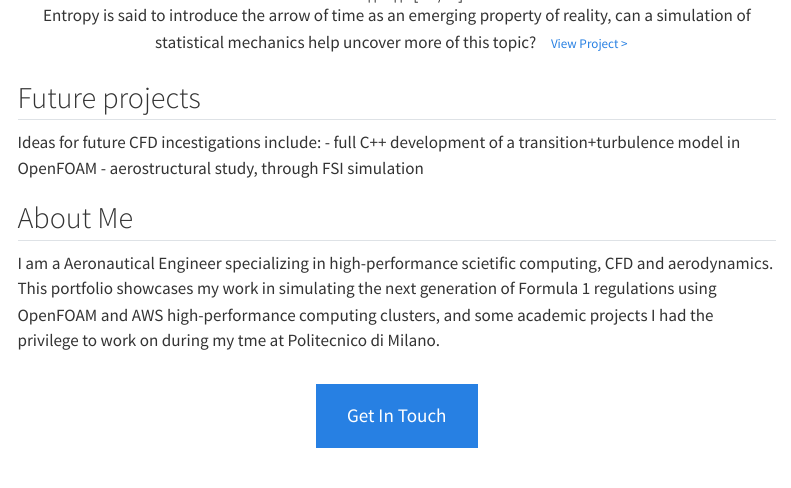
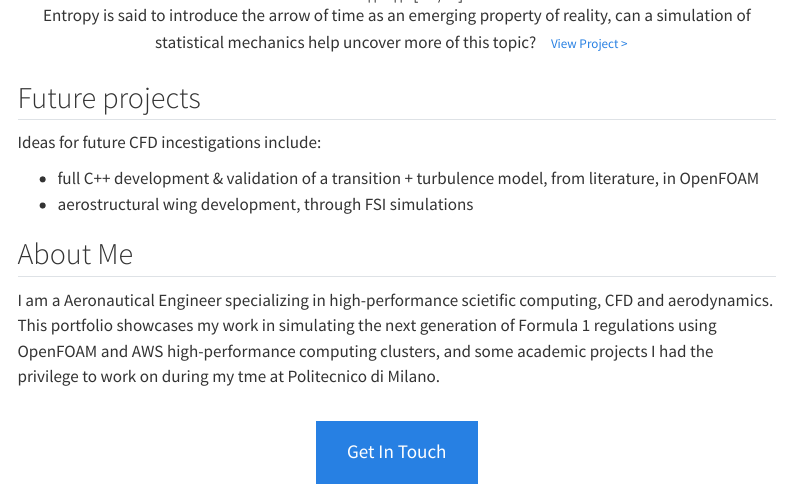
Before and after one commit to andreozzimichele/1d23982d-7cc9-46d9-8530-f6d58455ad62, a Quarto document (index.qmd): the page in a window 1100 px wide, from 2300 px down. Rendered offline with R 4.5, knitr and Pandoc in place of Quarto, with nearby package versions; menus at the side of the page are left out.

Commit message:
Layout correction

```diff
--- a/custom.scss
+++ b/custom.scss
@@ -55,6 +55,6 @@ img {
   border-radius: 8px 8px 0 0; /* Rounds only the top corners */
   margin: -25px -25px 20px -25px; /* Pulls image to edges of the card */
   width: calc(100% + 50px); /* Forces image to full width of card */
-  max-height: 700px; /* Keeps cards uniform in height */
+  max-height: 800px; /* Keeps cards uniform in height */
   object-fit: cover; /* Crops image nicely if aspect ratios differ */
 }
--- a/index.qmd
+++ b/index.qmd
@@ -39,8 +39,9 @@ Entropy is said to introduce the arrow of time as an emerging property of realit
 
 ## Future projects
 Ideas for future CFD incestigations include:
-- full C++ development of a transition+turbulence model in OpenFOAM
-- aerostructural study, through FSI simulation
+
+* full C++ development & validation of a transition + turbulence model, from literature, in OpenFOAM
+* aerostructural wing development, through FSI simulations
 
 ## About Me
 I am a Aeronautical Engineer specializing in high-performance scietific computing, CFD and aerodynamics. This portfolio showcases my work in simulating the next generation of Formula 1 regulations using OpenFOAM and AWS high-performance computing clusters, and some academic projects I had the privilege to work on during my tme at Politecnico di Milano.
```
Also changed, not shown: .quarto/idx/index.qmd.json, docs/search.json, 8 other files.
